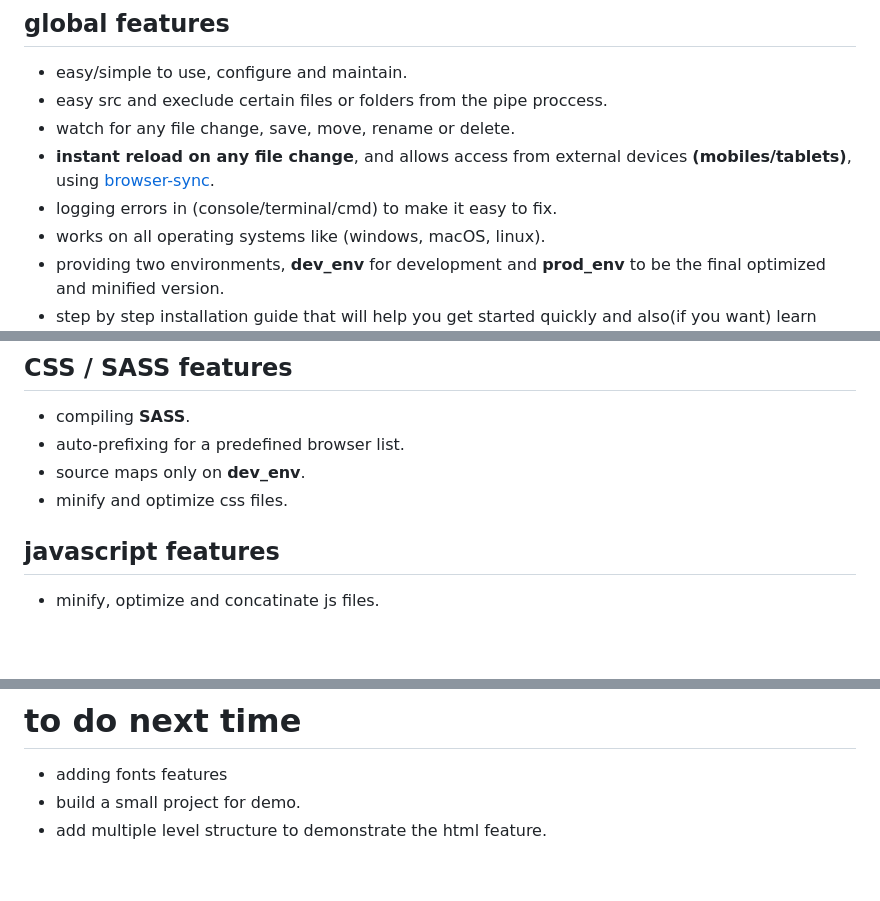
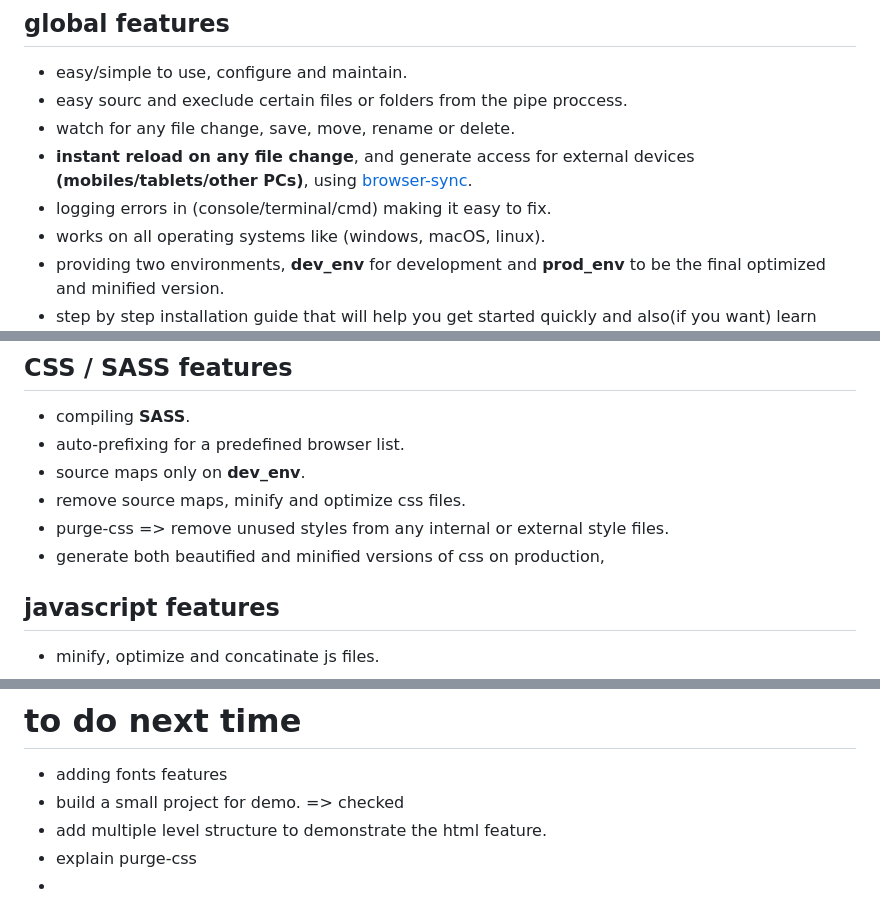
Before and after one commit to Mohamed-Talaat333/gulp-boilerplate, a Markdown page: README.md, 3 parts joined by grey strips. Rendered like a GitHub page; blank space fills up the shorter version.

Commit message:
readme-file-update

```diff
--- a/README.md
+++ b/README.md
@@ -8,10 +8,10 @@
 ## global features
 
 - easy/simple to use, configure and maintain.
-- easy src and execlude certain files or folders from the pipe proccess.
+- easy sourc and execlude certain files or folders from the pipe proccess.
 - watch for any file change, save, move, rename or delete.
-- **instant reload on any file change**, and allows access from external devices **(mobiles/tablets)**, using [browser-sync](https://www.npmjs.com/package/browser-sync).
-- logging errors in (console/terminal/cmd) to make it easy to fix.
+- **instant reload on any file change**, and generate access for external devices **(mobiles/tablets/other PCs)**, using [browser-sync](https://www.npmjs.com/package/browser-sync).
+- logging errors in (console/terminal/cmd) making it easy to fix.
 - works on all operating systems like (windows, macOS, linux).
 - providing two environments, **dev_env** for development and **prod_env** to be the final optimized and minified version.
 - step by step installation guide that will help you get started quickly and also(if you want) learn about gulp in the way.
@@ -36,7 +36,9 @@
 - compiling **SASS**.
 - auto-prefixing for a predefined browser list.
 - source maps only on **dev_env**.
-- minify and optimize css files.
+- remove source maps, minify and optimize css files.
+- purge-css => remove unused styles from any internal or external style files.
+- generate both beautified and minified versions of css on production,
 
 ## javascript features
 
@@ -58,5 +60,7 @@
 # to do next time
 
 - adding fonts features
-- build a small project for demo.
+- build a small project for demo. => checked
 - add multiple level structure to demonstrate the html feature.
+- explain purge-css
+-
```
